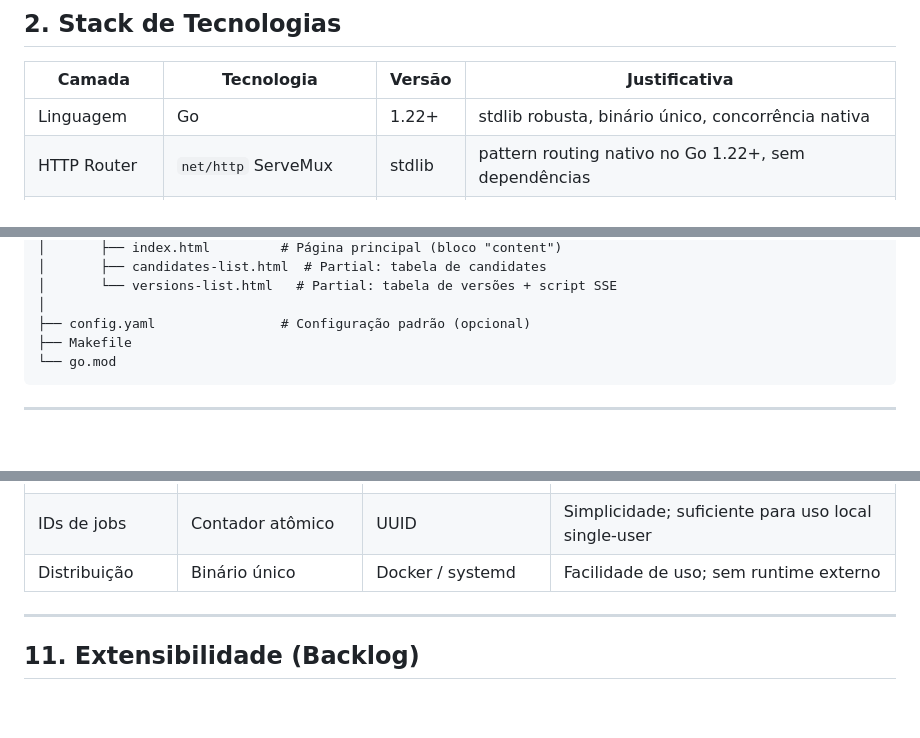
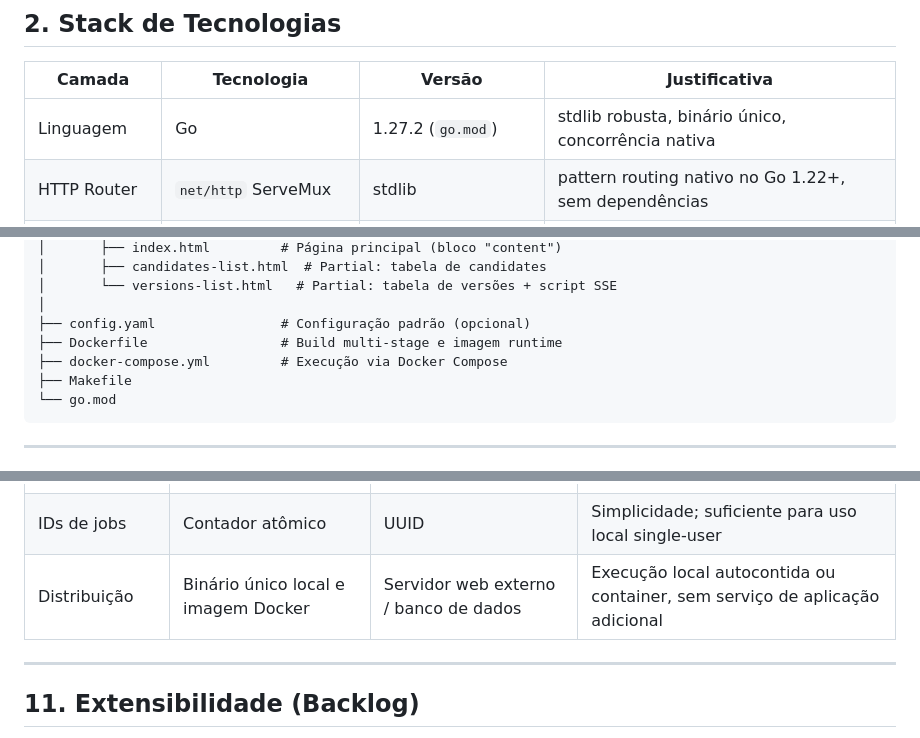
Before and after one commit to boyshot/sdkm-ui, a Markdown page: .kiro/specs/architecture.md, 3 parts joined by grey strips. GitHub-like rendering; blank space fills up the shorter version.

````diff
--- a/.kiro/specs/architecture.md
+++ b/.kiro/specs/architecture.md
@@ -41,7 +41,7 @@ SDKMAN UI é uma aplicação web fullstack escrita em Go que fornece uma interfa
 
 | Camada | Tecnologia | Versão | Justificativa |
 |---|---|---|---|
-| Linguagem | Go | 1.22+ | stdlib robusta, binário único, concorrência nativa |
+| Linguagem | Go | 1.27.2 (`go.mod`) | stdlib robusta, binário único, concorrência nativa |
 | HTTP Router | `net/http` ServeMux | stdlib | pattern routing nativo no Go 1.22+, sem dependências |
 | Templates | `html/template` | stdlib | escape automático de HTML, sem codegen |
 | Frontend | HTMX | 1.9.12 | interatividade sem SPA, requisições declarativas no HTML |
@@ -96,6 +97,8 @@ sdk-ui/
 │       └── versions-list.html   # Partial: tabela de versões + script SSE
 │
 ├── config.yaml                # Configuração padrão (opcional)
+├── Dockerfile                 # Build multi-stage e imagem runtime
+├── docker-compose.yml         # Execução via Docker Compose
 ├── Makefile
 └── go.mod
 ```
@@ -292,7 +305,7 @@ jobs:
 | Tempo real | SSE | WebSockets | SSE é suficiente (unidirecional); mais simples de implementar |
 | Serialização de jobs | Worker goroutine único | Pool de workers | SDKMAN não é thread-safe; serialização é obrigação, não limitação |
 | IDs de jobs | Contador atômico | UUID | Simplicidade; suficiente para uso local single-user |
-| Distribuição | Binário único | Docker / systemd | Facilidade de uso; sem runtime externo |
+| Distribuição | Binário único local e imagem Docker | Servidor web externo / banco de dados | Execução local autocontida ou container, sem serviço de aplicação adicional |
 
 ---
 
````
Also changed, not shown: other parts of .kiro/specs/architecture.md (+28 -17 lines).
